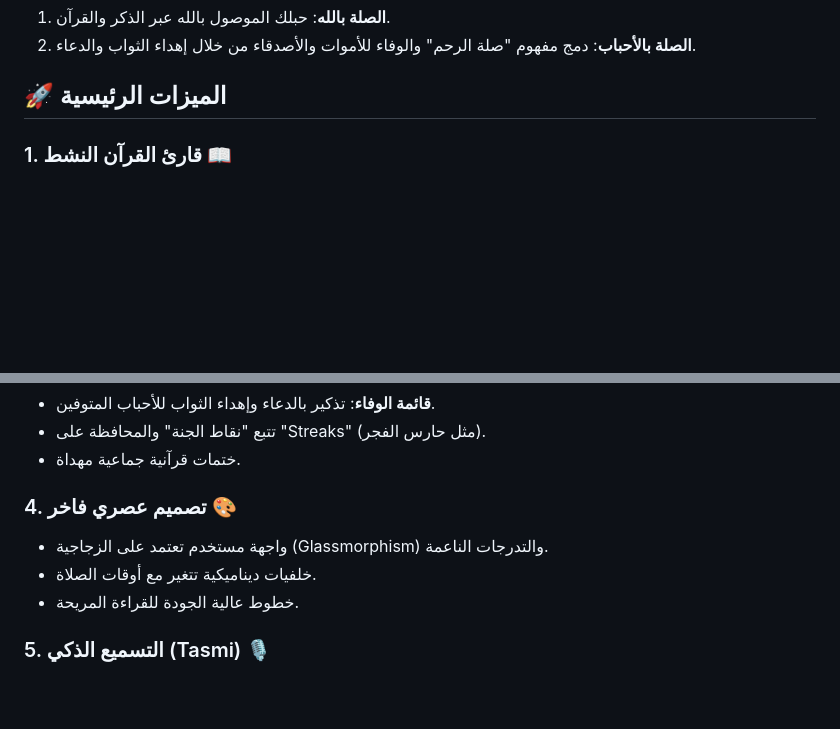
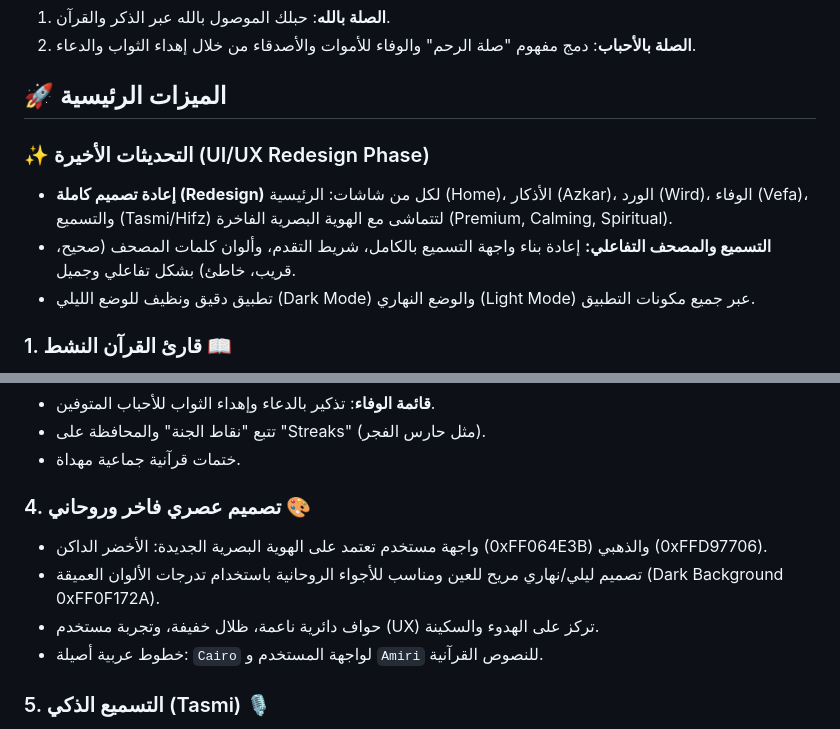
Before and after one commit to m-nour-dev/sura-app, a Markdown page: README.md, 2 parts joined by grey strips. Drawn GitHub-style; blank space fills up the shorter version.

Commit message:
docs(readme): update README.md to reflect recent UI/UX redesign phase and new visual identity

```diff
--- a/README.md
+++ b/README.md
@@ -7,6 +7,11 @@
 2. **الصلة بالأحباب**: دمج مفهوم "صلة الرحم" والوفاء للأموات والأصدقاء من خلال إهداء الثواب والدعاء.
 
 ## 🚀 الميزات الرئيسية
+
+### ✨ التحديثات الأخيرة (UI/UX Redesign Phase)
+- **إعادة تصميم كاملة (Redesign)** لكل من شاشات: الرئيسية (Home)، الأذكار (Azkar)، الورد (Wird)، الوفاء (Vefa)، والتسميع (Tasmi/Hifz) لتتماشى مع الهوية البصرية الفاخرة (Premium, Calming, Spiritual).
+- **التسميع والمصحف التفاعلي:** إعادة بناء واجهة التسميع بالكامل، شريط التقدم، وألوان كلمات المصحف (صحيح، قريب، خاطئ) بشكل تفاعلي وجميل.
+- تطبيق دقيق ونظيف للوضع الليلي (Dark Mode) والوضع النهاري (Light Mode) عبر جميع مكونات التطبيق.
 
 ### 1. قارئ القرآن النشط 📖
 - تجربة قراءة ديناميكية مع تفسير فوري لكل صفحة.
@@ -23,10 +28,11 @@
 - تتبع "نقاط الجنة" والمحافظة على "Streaks" (مثل حارس الفجر).
 - ختمات قرآنية جماعية مهداة.
 
-### 4. تصميم عصري فاخر 🎨
-- واجهة مستخدم تعتمد على الزجاجية (Glassmorphism) والتدرجات الناعمة.
-- خلفيات ديناميكية تتغير مع أوقات الصلاة.
-- خطوط عالية الجودة للقراءة المريحة.
+### 4. تصميم عصري فاخر وروحاني 🎨
+- واجهة مستخدم تعتمد على الهوية البصرية الجديدة: الأخضر الداكن (0xFF064E3B) والذهبي (0xFFD97706).
+- تصميم ليلي/نهاري مريح للعين ومناسب للأجواء الروحانية باستخدام تدرجات الألوان العميقة (Dark Background 0xFF0F172A).
+- حواف دائرية ناعمة، ظلال خفيفة، وتجربة مستخدم (UX) تركز على الهدوء والسكينة.
+- خطوط عربية أصيلة: `Cairo` لواجهة المستخدم و `Amiri` للنصوص القرآنية.
 
 ### 5. التسميع الذكي (Tasmi) 🎙️
 - تصحيح فوري للتلاوة مع تمييز الكلمات الصحيحة، القريبة، والخاطئة.
```
